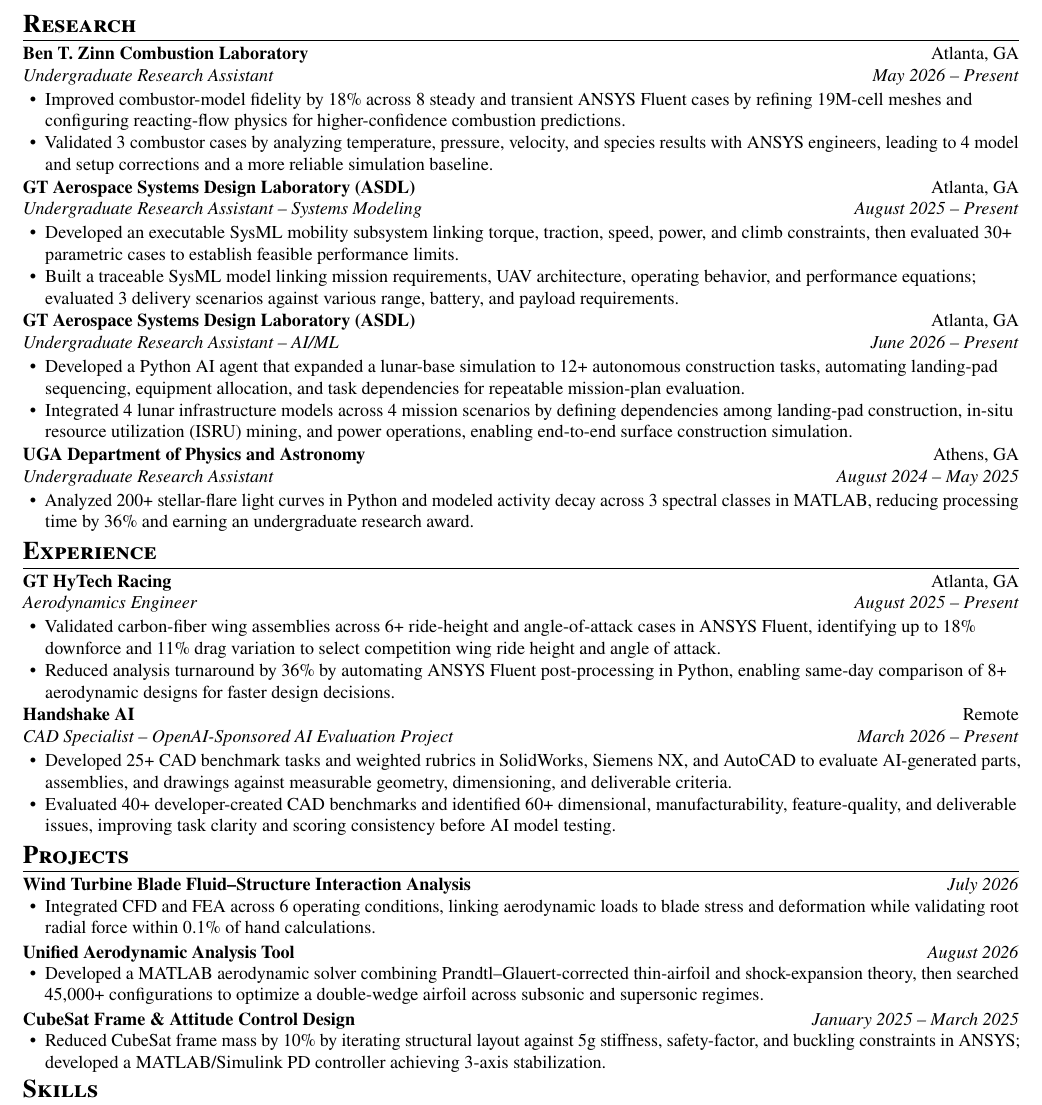
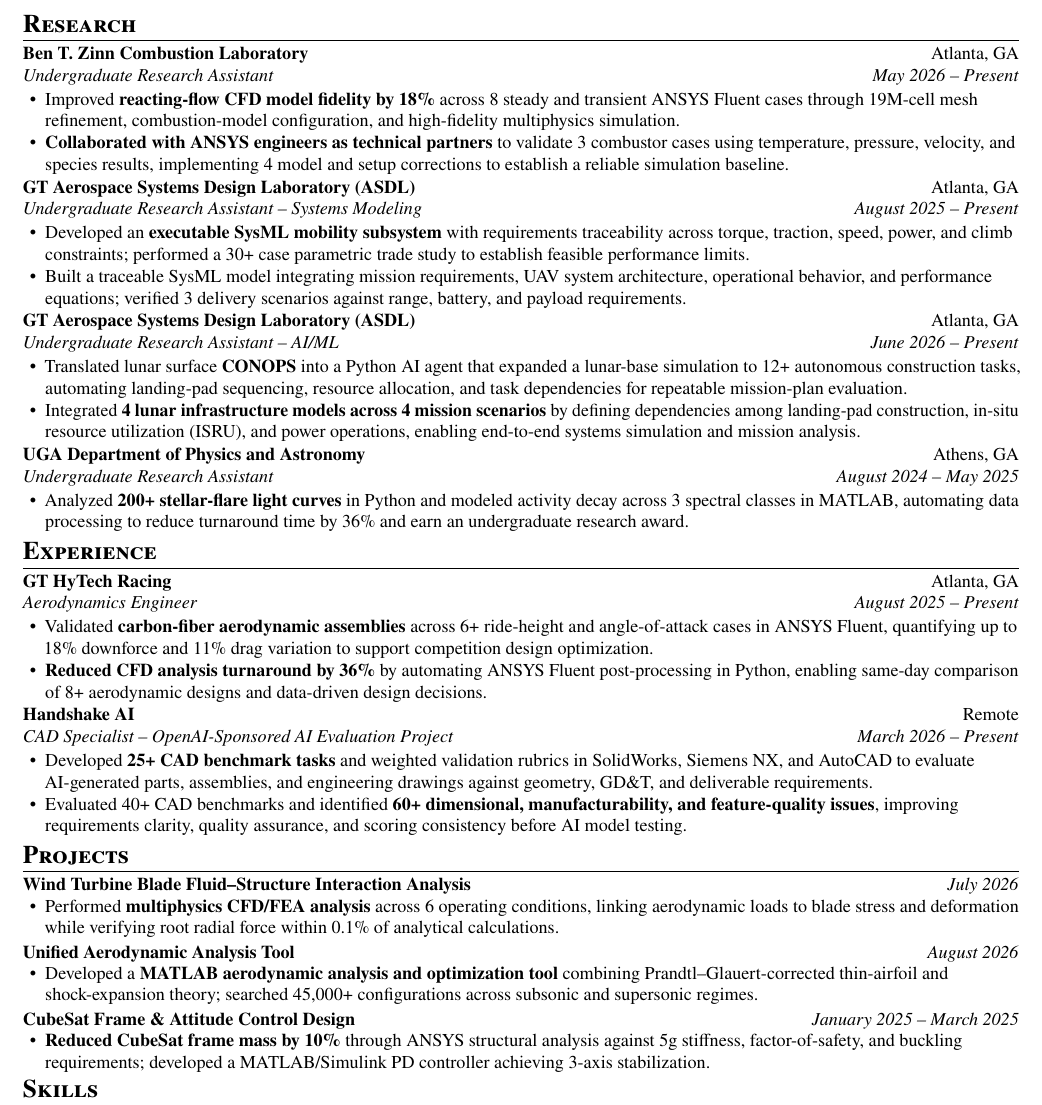
Before and after one commit to shivanis1129/engineering-portfolio, a LaTeX document (main.tex): part of the page, cut so that both start at the same text. Compiled offline with pdfLaTeX.

Commit message:
Update resume content and PDF

```diff
--- a/main.tex
+++ b/main.tex
@@ -130,31 +130,31 @@
 {Ben T. Zinn Combustion Laboratory}{Atlanta, GA}
 {Undergraduate Research Assistant}{May 2026 -- Present}
 \resumeItemListStart
-\item Improved combustor-model fidelity by 18\% across 8 steady and transient ANSYS Fluent cases by refining 19M-cell meshes and configuring reacting-flow physics for higher-confidence combustion predictions.
-\item Validated 3 combustor cases by analyzing temperature, pressure, velocity, and species results with ANSYS engineers, leading to 4 model and setup corrections and a more reliable simulation baseline.
+\item Improved \textbf{reacting-flow CFD model fidelity by 18\%} across 8 steady and transient ANSYS Fluent cases through 19M-cell mesh refinement, combustion-model configuration, and high-fidelity multiphysics simulation.
+\item \textbf{Collaborated with ANSYS engineers as technical partners} to validate 3 combustor cases using temperature, pressure, velocity, and species results, implementing 4 model and setup corrections to establish a reliable simulation baseline.
 \resumeItemListEnd
 
 \resumeSubheading
 {GT Aerospace Systems Design Laboratory (ASDL)}{Atlanta, GA}
 {Undergraduate Research Assistant -- Systems Modeling}{August 2025 -- Present}
 \resumeItemListStart
-\item Developed an executable SysML mobility subsystem linking torque, traction, speed, power, and climb constraints, then evaluated 30+ parametric cases to establish feasible performance limits.
-\item Built a traceable SysML model linking mission requirements, UAV architecture, operating behavior, and performance equations; evaluated 3 delivery scenarios against various range, battery, and payload requirements.
+\item Developed an \textbf{executable SysML mobility subsystem} with requirements traceability across torque, traction, speed, power, and climb constraints; performed a 30+ case parametric trade study to establish feasible performance limits.
+\item Built a traceable SysML model integrating mission requirements, UAV system architecture, operational behavior, and performance equations; verified 3 delivery scenarios against range, battery, and payload requirements.
 \resumeItemListEnd
 
 \resumeSubheading
 {GT Aerospace Systems Design Laboratory (ASDL)}{Atlanta, GA}
 {Undergraduate Research Assistant -- AI/ML}{June 2026 -- Present}
 \resumeItemListStart
-\item Developed a Python AI agent that expanded a lunar-base simulation to 12+ autonomous construction tasks, automating landing-pad sequencing, equipment allocation, and task dependencies for repeatable mission-plan evaluation.
-\item Integrated 4 lunar infrastructure models across 4 mission scenarios by defining dependencies among landing-pad construction, in-situ resource utilization (ISRU) mining, and power operations, enabling end-to-end surface construction simulation.
+\item Translated lunar surface \textbf{CONOPS} into a Python AI agent that expanded a lunar-base simulation to 12+ autonomous construction tasks, automating landing-pad sequencing, resource allocation, and task dependencies for repeatable mission-plan evaluation.
+\item Integrated \textbf{4 lunar infrastructure models across 4 mission scenarios} by defining dependencies among landing-pad construction, in-situ resource utilization (ISRU), and power operations, enabling end-to-end systems simulation and mission analysis.
 \resumeItemListEnd
 
 \resumeSubheading
 {UGA Department of Physics and Astronomy}{Athens, GA}
 {Undergraduate Research Assistant}{August 2024 -- May 2025}
 \resumeItemListStart
-\item Analyzed 200+ stellar-flare light curves in Python and modeled activity decay across 3 spectral classes in MATLAB, reducing processing time by 36\% and earning an undergraduate research award.
+\item Analyzed \textbf{200+ stellar-flare light curves} in Python and modeled activity decay across 3 spectral classes in MATLAB, automating data processing to reduce turnaround time by 36\% and earn an undergraduate research award.
 \resumeItemListEnd
 
 %-----------EXPERIENCE-----------------
@@ -164,16 +164,16 @@
 {GT HyTech Racing}{Atlanta, GA}
 {Aerodynamics Engineer}{August 2025 -- Present}
 \resumeItemListStart
-\item Validated carbon-fiber wing assemblies across 6+ ride-height and angle-of-attack cases in ANSYS Fluent, identifying up to 18\% downforce and 11\% drag variation to select competition wing ride height and angle of attack.
-\item Reduced analysis turnaround by 36\% by automating ANSYS Fluent post-processing in Python, enabling same-day comparison of 8+ aerodynamic designs for faster design decisions.
+\item Validated \textbf{carbon-fiber aerodynamic assemblies} across 6+ ride-height and angle-of-attack cases in ANSYS Fluent, quantifying up to 18\% downforce and 11\% drag variation to support competition design optimization.
+\item \textbf{Reduced CFD analysis turnaround by 36\%} by automating ANSYS Fluent post-processing in Python, enabling same-day comparison of 8+ aerodynamic designs and data-driven design decisions.
 \resumeItemListEnd
 
 \resumeSubheading
 {Handshake AI}{Remote}
 {CAD Specialist -- OpenAI-Sponsored AI Evaluation Project}{March 2026 -- Present}
 \resumeItemListStart
-\item Developed 25+ CAD benchmark tasks and weighted rubrics in SolidWorks, Siemens NX, and AutoCAD to evaluate AI-generated parts, assemblies, and drawings against measurable geometry, dimensioning, and deliverable criteria.
-\item Evaluated 40+ developer-created CAD benchmarks and identified 60+ dimensional, manufacturability, feature-quality, and deliverable issues, improving task clarity and scoring consistency before AI model testing.
+\item Developed \textbf{25+ CAD benchmark tasks} and weighted validation rubrics in SolidWorks, Siemens NX, and AutoCAD to evaluate AI-generated parts, assemblies, and engineering drawings against geometry, GD\&T, and deliverable requirements.
+\item Evaluated 40+ CAD benchmarks and identified \textbf{60+ dimensional, manufacturability, and feature-quality issues}, improving requirements clarity, quality assurance, and scoring consistency before AI model testing.
 \resumeItemListEnd
 
 %-----------PROJECTS-----------------
@@ -183,21 +183,21 @@
 {Wind Turbine Blade Fluid--Structure Interaction Analysis}
 {July 2026}
 \resumeProjectItemListStart
-\item Integrated CFD and FEA across 6 operating conditions, linking aerodynamic loads to blade stress and deformation while validating root radial force within 0.1\% of hand calculations.
+\item Performed \textbf{multiphysics CFD/FEA analysis} across 6 operating conditions, linking aerodynamic loads to blade stress and deformation while verifying root radial force within 0.1\% of analytical calculations.
 \resumeProjectItemListEnd
 
 \resumeProjectHeading
 {Unified Aerodynamic Analysis Tool}
 {August 2026}
 \resumeProjectItemListStart
-\item Developed a MATLAB aerodynamic solver combining Prandtl--Glauert-corrected thin-airfoil and shock-expansion theory, then searched 45,000+ configurations to optimize a double-wedge airfoil across subsonic and supersonic regimes.
+\item Developed a \textbf{MATLAB aerodynamic analysis and optimization tool} combining Prandtl--Glauert-corrected thin-airfoil and shock-expansion theory; searched 45,000+ configurations across subsonic and supersonic regimes.
 \resumeProjectItemListEnd
 
 \resumeProjectHeading
 {CubeSat Frame \& Attitude Control Design}
 {January 2025 -- March 2025}
 \resumeProjectItemListStart
-\item Reduced CubeSat frame mass by 10\% by iterating structural layout against 5g stiffness, safety-factor, and buckling constraints in ANSYS; developed a MATLAB/Simulink PD controller achieving 3-axis stabilization.
+\item \textbf{Reduced CubeSat frame mass by 10\%} through ANSYS structural analysis against 5g stiffness, factor-of-safety, and buckling requirements; developed a MATLAB/Simulink PD controller achieving 3-axis stabilization.
 \resumeProjectItemListEnd
 
 %-----------SKILLS-----------------
```
Also changed, not shown: Shivani_Swaminathan_Resume.pdf, resume.pdf.
